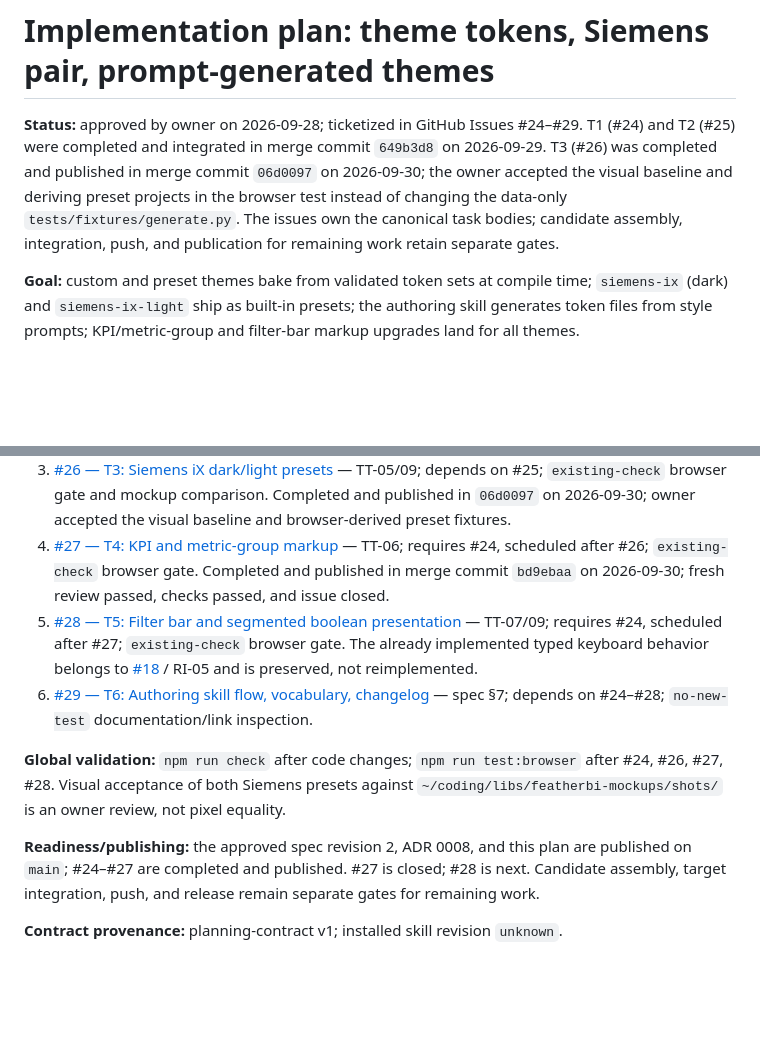
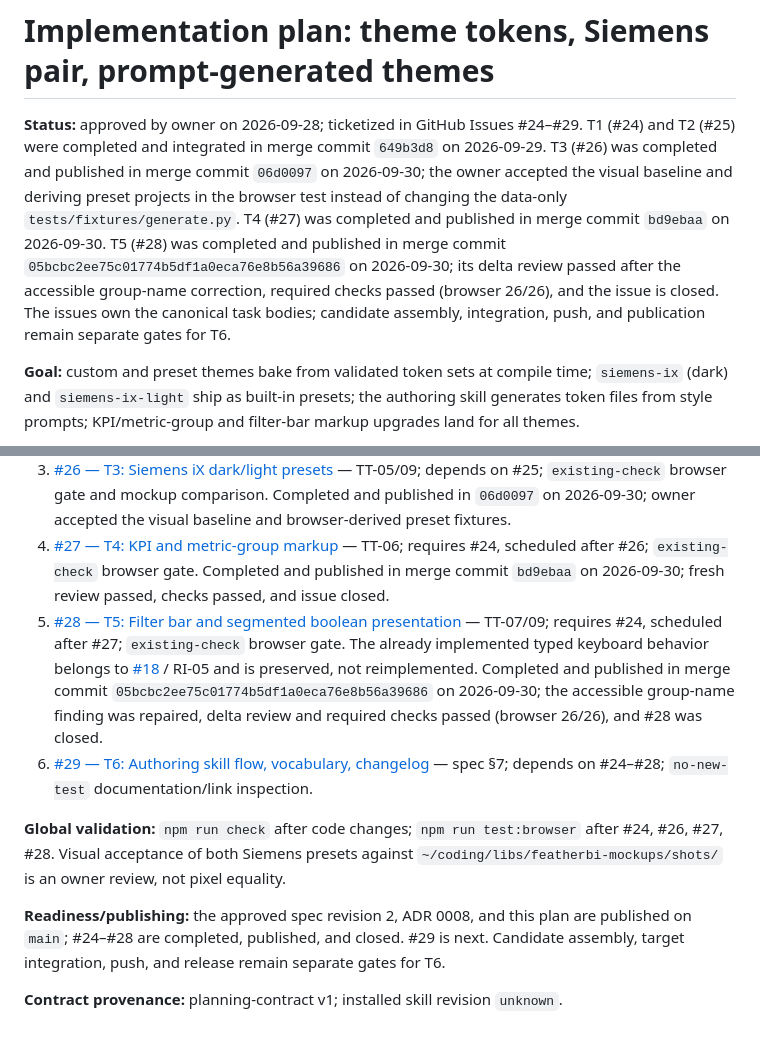
Before and after one commit to legout/featherBI, a Markdown page: project/plans/2026-09-28-0003-theme-tokens.md, 2 parts joined by grey strips. Drawn GitHub-style; blank space fills up the shorter version.

Commit message:
docs(plan): record theme T5 completion

```diff
--- a/project/plans/2026-09-28-0003-theme-tokens.md
+++ b/project/plans/2026-09-28-0003-theme-tokens.md
@@ -1,6 +1,6 @@
 # Implementation plan: theme tokens, Siemens pair, prompt-generated themes
 
-**Status:** approved by owner on 2026-09-28; ticketized in GitHub Issues #24–#29. T1 (#24) and T2 (#25) were completed and integrated in merge commit `649b3d8` on 2026-09-29. T3 (#26) was completed and published in merge commit `06d0097` on 2026-09-30; the owner accepted the visual baseline and deriving preset projects in the browser test instead of changing the data-only `tests/fixtures/generate.py`. The issues own the canonical task bodies; candidate assembly, integration, push, and publication for remaining work retain separate gates.
+**Status:** approved by owner on 2026-09-28; ticketized in GitHub Issues #24–#29. T1 (#24) and T2 (#25) were completed and integrated in merge commit `649b3d8` on 2026-09-29. T3 (#26) was completed and published in merge commit `06d0097` on 2026-09-30; the owner accepted the visual baseline and deriving preset projects in the browser test instead of changing the data-only `tests/fixtures/generate.py`. T4 (#27) was completed and published in merge commit `bd9ebaa` on 2026-09-30. T5 (#28) was completed and published in merge commit `05bcbc2ee75c01774b5df1a0eca76e8b56a39686` on 2026-09-30; its delta review passed after the accessible group-name correction, required checks passed (browser 26/26), and the issue is closed. The issues own the canonical task bodies; candidate assembly, integration, push, and publication remain separate gates for T6.
 
 **Goal:** custom and preset themes bake from validated token sets at compile time; `siemens-ix` (dark) and `siemens-ix-light` ship as built-in presets; the authoring skill generates token files from style prompts; KPI/metric-group and filter-bar markup upgrades land for all themes.
 
@@ -16,11 +16,11 @@
 2. [#25 — T2: Contrast warnings](https://github.com/legout/featherBI/issues/25) — TT-03; depends on #24; shares validation unit A (`new-test`). Test/acceptance includes the single indeterminate advisory warning per pair whose background token has RGBA alpha < 1 (no numeric ratio, compile succeeds) alongside the opaque below-target and silent above-target checks (spec revision 2). Completed and closed in merge `649b3d8` on 2026-09-29.
 3. [#26 — T3: Siemens iX dark/light presets](https://github.com/legout/featherBI/issues/26) — TT-05/09; depends on #25; `existing-check` browser gate and mockup comparison. Completed and published in `06d0097` on 2026-09-30; owner accepted the visual baseline and browser-derived preset fixtures.
 4. [#27 — T4: KPI and metric-group markup](https://github.com/legout/featherBI/issues/27) — TT-06; requires #24, scheduled after #26; `existing-check` browser gate. Completed and published in merge commit `bd9ebaa` on 2026-09-30; fresh review passed, checks passed, and issue closed.
-5. [#28 — T5: Filter bar and segmented boolean presentation](https://github.com/legout/featherBI/issues/28) — TT-07/09; requires #24, scheduled after #27; `existing-check` browser gate. The already implemented typed keyboard behavior belongs to [#18](https://github.com/legout/featherBI/issues/18) / RI-05 and is preserved, not reimplemented.
+5. [#28 — T5: Filter bar and segmented boolean presentation](https://github.com/legout/featherBI/issues/28) — TT-07/09; requires #24, scheduled after #27; `existing-check` browser gate. The already implemented typed keyboard behavior belongs to [#18](https://github.com/legout/featherBI/issues/18) / RI-05 and is preserved, not reimplemented. Completed and published in merge commit `05bcbc2ee75c01774b5df1a0eca76e8b56a39686` on 2026-09-30; the accessible group-name finding was repaired, delta review and required checks passed (browser 26/26), and #28 was closed.
 6. [#29 — T6: Authoring skill flow, vocabulary, changelog](https://github.com/legout/featherBI/issues/29) — spec §7; depends on #24–#28; `no-new-test` documentation/link inspection.
 
 **Global validation:** `npm run check` after code changes; `npm run test:browser` after #24, #26, #27, #28. Visual acceptance of both Siemens presets against `~/coding/libs/featherbi-mockups/shots/` is an owner review, not pixel equality.
 
-**Readiness/publishing:** the approved spec revision 2, ADR 0008, and this plan are published on `main`; #24–#27 are completed and published. #27 is closed; #28 is next. Candidate assembly, target integration, push, and release remain separate gates for remaining work.
+**Readiness/publishing:** the approved spec revision 2, ADR 0008, and this plan are published on `main`; #24–#28 are completed, published, and closed. #29 is next. Candidate assembly, target integration, push, and release remain separate gates for T6.
 
 **Contract provenance:** planning-contract v1; installed skill revision `unknown`.
```
